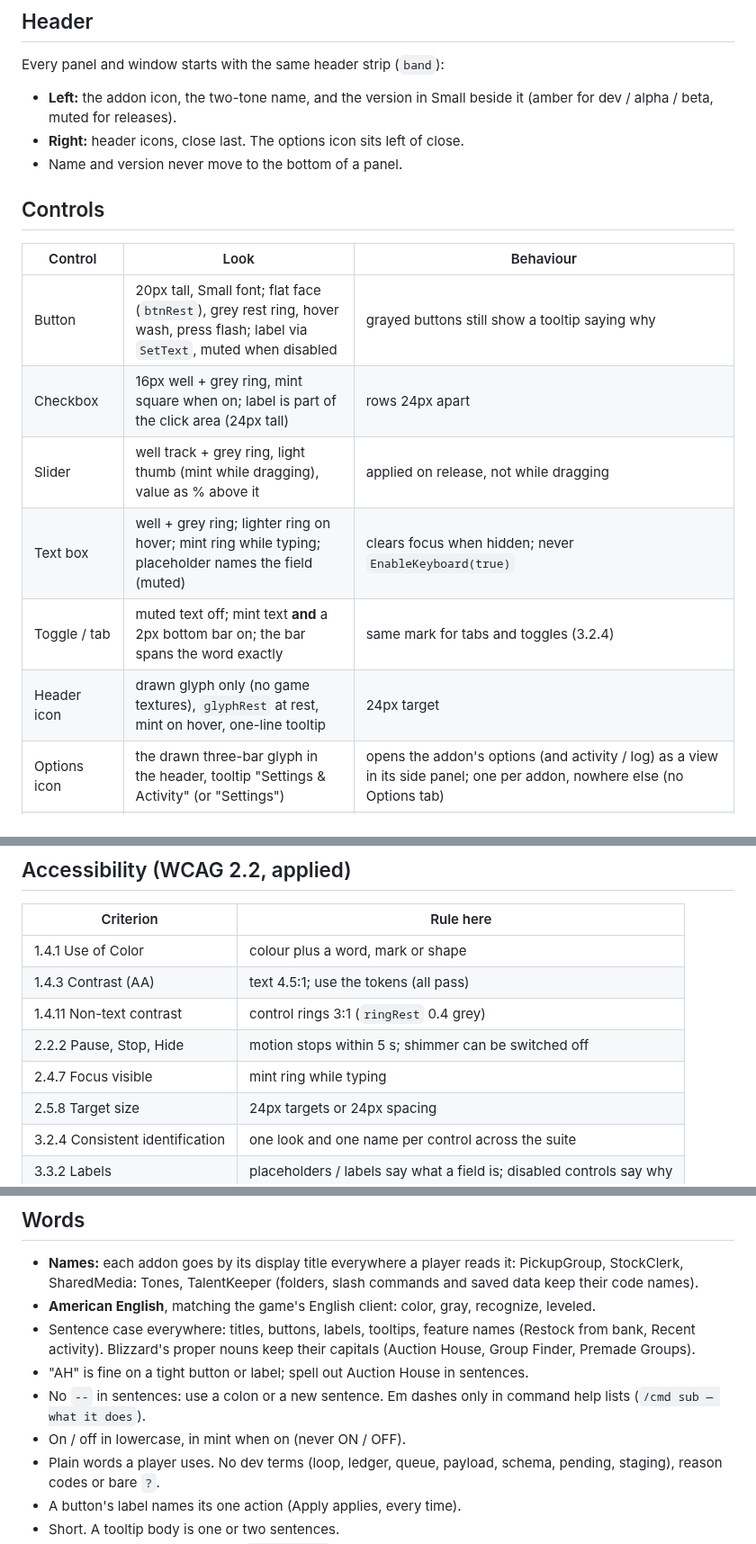
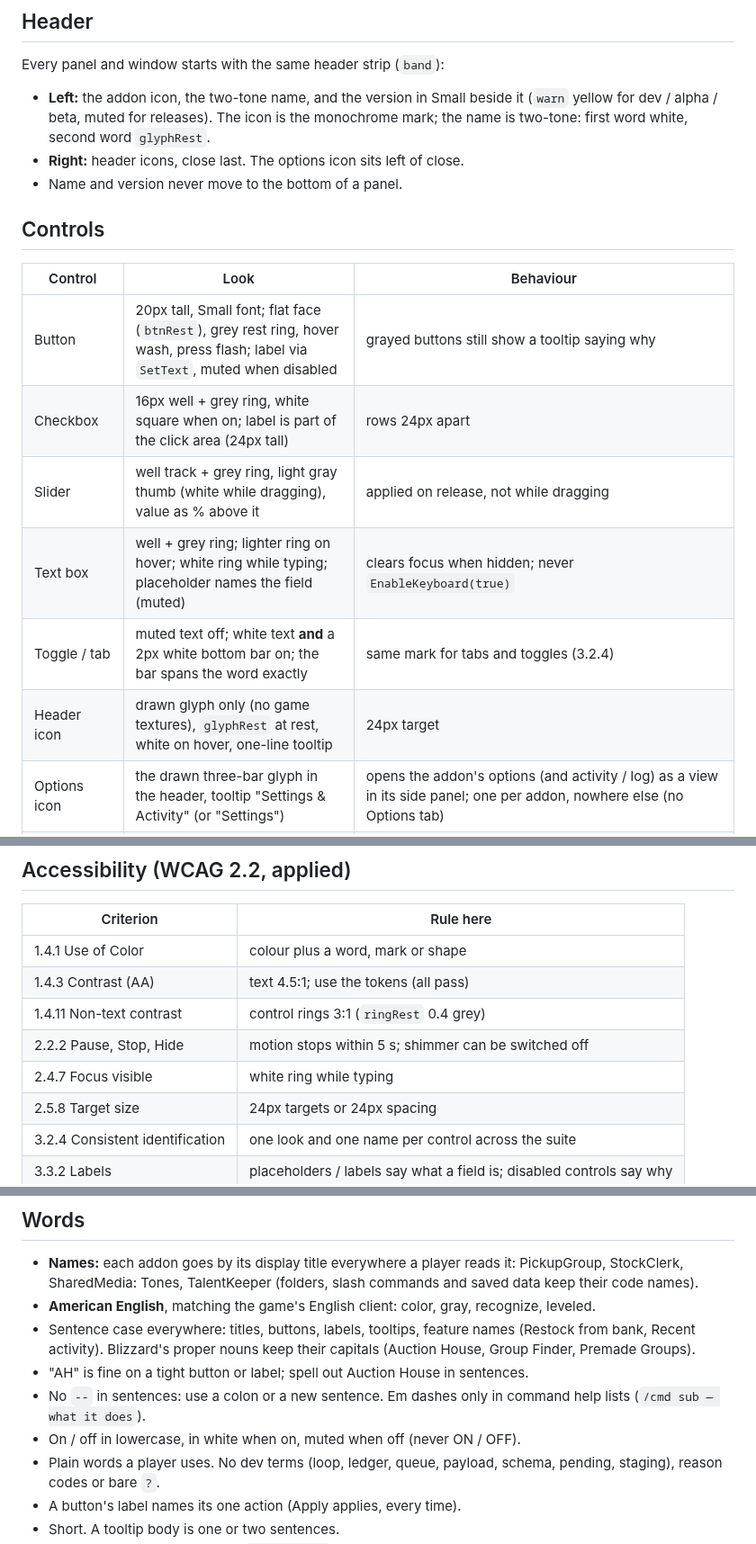
Before and after one commit to TheWolfIsLoose/StockClerk, a Markdown page: Dev/SUITE-STYLE.md, 3 parts joined by grey strips. Shown at 90% size. GitHub-like rendering.

```diff
--- a/Dev/SUITE-STYLE.md
+++ b/Dev/SUITE-STYLE.md
@@ -75,7 +77,7 @@ Rules:
 
 Every panel and window starts with the same header strip (`band`):
 
-- **Left:** the addon icon, the two-tone name, and the version in Small beside it (amber for dev / alpha / beta, muted for releases).
+- **Left:** the addon icon, the two-tone name, and the version in Small beside it (`warn` yellow for dev / alpha / beta, muted for releases). The icon is the monochrome mark; the name is two-tone: first word white, second word `glyphRest`.
 - **Right:** header icons, close last. The options icon sits left of close.
 - Name and version never move to the bottom of a panel.
 
@@ -84,11 +86,11 @@ Every panel and window starts with the same header strip (`band`):
 | Control | Look | Behaviour |
 |---|---|---|
 | Button | 20px tall, Small font; flat face (`btnRest`), grey rest ring, hover wash, press flash; label via `SetText`, muted when disabled | grayed buttons still show a tooltip saying why |
-| Checkbox | 16px well + grey ring, mint square when on; label is part of the click area (24px tall) | rows 24px apart |
-| Slider | well track + grey ring, light thumb (mint while dragging), value as % above it | applied on release, not while dragging |
-| Text box | well + grey ring; lighter ring on hover; mint ring while typing; placeholder names the field (muted) | clears focus when hidden; never `EnableKeyboard(true)` |
-| Toggle / tab | muted text off; mint text **and** a 2px bottom bar on; the bar spans the word exactly | same mark for tabs and toggles (3.2.4) |
-| Header icon | drawn glyph only (no game textures), `glyphRest` at rest, mint on hover, one-line tooltip | 24px target |
+| Checkbox | 16px well + grey ring, white square when on; label is part of the click area (24px tall) | rows 24px apart |
+| Slider | well track + grey ring, light gray thumb (white while dragging), value as % above it | applied on release, not while dragging |
+| Text box | well + grey ring; lighter ring on hover; white ring while typing; placeholder names the field (muted) | clears focus when hidden; never `EnableKeyboard(true)` |
+| Toggle / tab | muted text off; white text **and** a 2px white bottom bar on; the bar spans the word exactly | same mark for tabs and toggles (3.2.4) |
+| Header icon | drawn glyph only (no game textures), `glyphRest` at rest, white on hover, one-line tooltip | 24px target |
 | Options icon | the drawn three-bar glyph in the header, tooltip "Settings & Activity" (or "Settings") | opens the addon's options (and activity / log) as a view in its side panel; one per addon, nowhere else (no Options tab) |
 | More... menu | a button labelled "More..." opening the suite's picker (headings, 24px check rows, plain rows) | for an item's less-used actions (rename, copy, group, delete); never for the addon's options. *On trial in TalentKeeper.* |
 | Destructive action | label turns to "Sure?" (in `bad`) for 3 s; second click acts | no confirm dialogs |
@@ -123,7 +125,7 @@ The suite has two motions. Both stop within 5 s (2.2.2), neither is ever the onl
 | 1.4.3 Contrast (AA) | text 4.5:1; use the tokens (all pass) |
 | 1.4.11 Non-text contrast | control rings 3:1 (`ringRest` 0.4 grey) |
 | 2.2.2 Pause, Stop, Hide | motion stops within 5 s; shimmer can be switched off |
-| 2.4.7 Focus visible | mint ring while typing |
+| 2.4.7 Focus visible | white ring while typing |
 | 2.5.8 Target size | 24px targets or 24px spacing |
 | 3.2.4 Consistent identification | one look and one name per control across the suite |
 | 3.3.2 Labels | placeholders / labels say what a field is; disabled controls say why |
@@ -139,7 +141,7 @@ Measure: WCAG relative luminance of each colour composited over its real backgro
 - Sentence case everywhere: titles, buttons, labels, tooltips, feature names (Restock from bank, Recent activity). Blizzard's proper nouns keep their capitals (Auction House, Group Finder, Premade Groups).
 - "AH" is fine on a tight button or label; spell out Auction House in sentences.
 - No `--` in sentences: use a colon or a new sentence. Em dashes only in command help lists (`/cmd sub — what it does`).
-- On / off in lowercase, in mint when on (never ON / OFF).
+- On / off in lowercase, in white when on, muted when off (never ON / OFF).
 - Plain words a player uses. No dev terms (loop, ledger, queue, payload, schema, pending, staging), reason codes or bare `?`.
 - A button's label names its one action (Apply applies, every time).
 - Short. A tooltip body is one or two sentences.
```
Also changed, not shown: other parts of Dev/SUITE-STYLE.md (+31 -32 lines).
